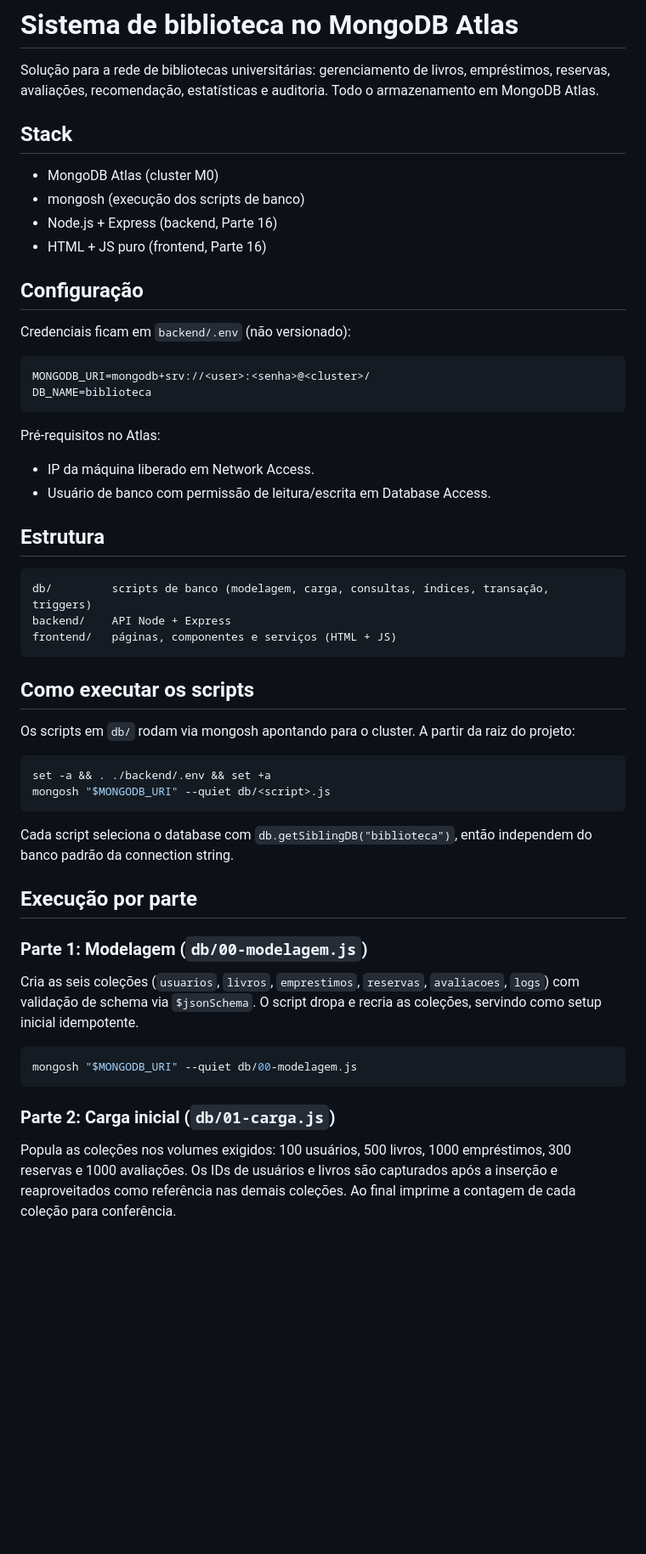
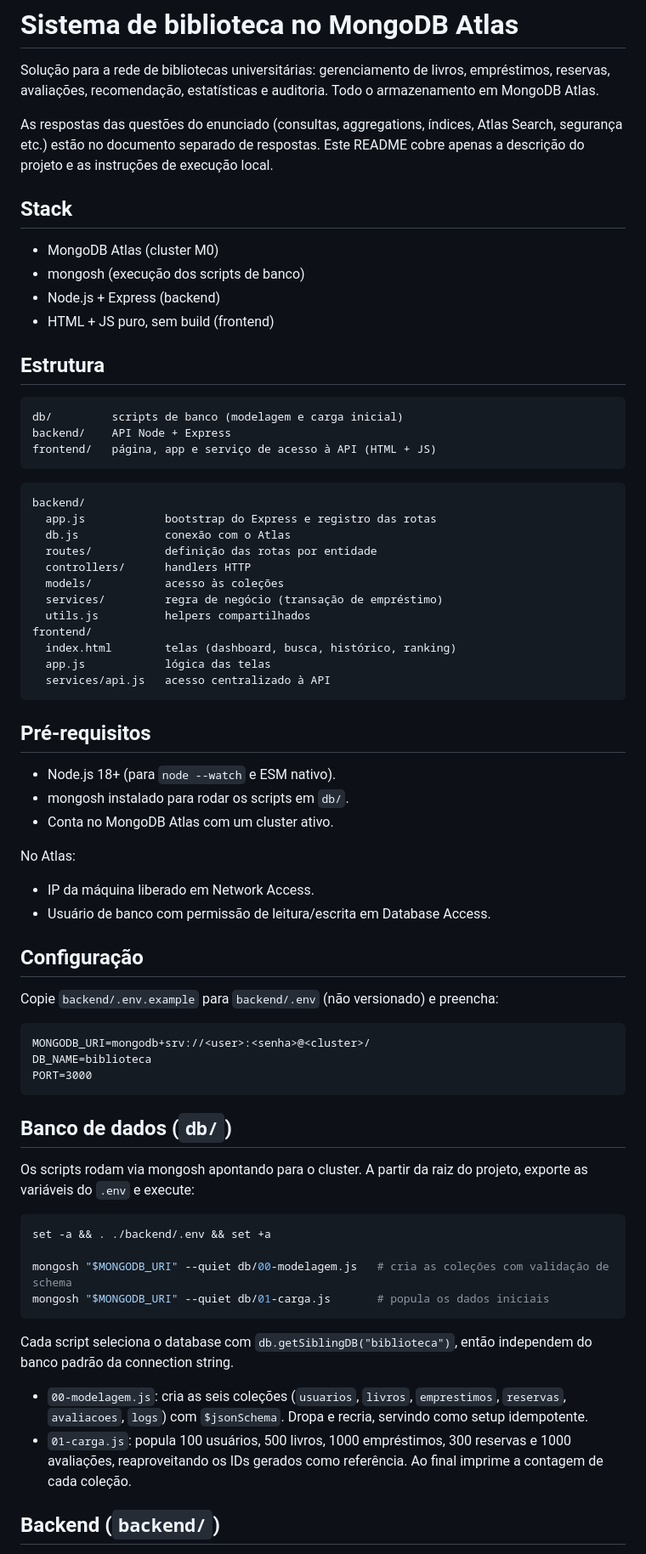
Before and after one commit to guiwb/projeto-tbd-mongo-atlas, a Markdown page: README.md, the part around one of its changes. Shown at 85% size. GitHub-like rendering; blank space fills up the shorter version.

Commit message:
docs: trim README to project overview and execution instructions

````diff
--- a/README.md
+++ b/README.md
@@ -4,63 +4,82 @@ Solução para a rede de bibliotecas universitárias: gerenciamento de livros, e
 reservas, avaliações, recomendação, estatísticas e auditoria. Todo o armazenamento em
 MongoDB Atlas.
 
+As respostas das questões do enunciado (consultas, aggregations, índices, Atlas Search,
+segurança etc.) estão no documento separado de respostas. Este README cobre apenas a
+descrição do projeto e as instruções de execução local.
+
 ## Stack
 
 - MongoDB Atlas (cluster M0)
 - mongosh (execução dos scripts de banco)
-- Node.js + Express (backend, Parte 16)
-- HTML + JS puro (frontend, Parte 16)
+- Node.js + Express (backend)
+- HTML + JS puro, sem build (frontend)
+
+## Estrutura
+
+```
+db/         scripts de banco (modelagem e carga inicial)
+backend/    API Node + Express
+frontend/   página, app e serviço de acesso à API (HTML + JS)
+```
+
+```
+backend/
+  app.js            bootstrap do Express e registro das rotas
+  db.js             conexão com o Atlas
+  routes/           definição das rotas por entidade
+  controllers/      handlers HTTP
+  models/           acesso às coleções
+  services/         regra de negócio (transação de empréstimo)
+  utils.js          helpers compartilhados
+frontend/
+  index.html        telas (dashboard, busca, histórico, ranking)
+  app.js            lógica das telas
+  services/api.js   acesso centralizado à API
+```
+
+## Pré-requisitos
+
+- Node.js 18+ (para `node --watch` e ESM nativo).
+- mongosh instalado para rodar os scripts em `db/`.
+- Conta no MongoDB Atlas com um cluster ativo.
+
+No Atlas:
+
+- IP da máquina liberado em Network Access.
+- Usuário de banco com permissão de leitura/escrita em Database Access.
 
 ## Configuração
 
-Credenciais ficam em `backend/.env` (não versionado):
+Copie `backend/.env.example` para `backend/.env` (não versionado) e preencha:
 
 ```
 MONGODB_URI=mongodb+srv://<user>:<senha>@<cluster>/
 DB_NAME=biblioteca
+PORT=3000
 ```
 
-Pré-requisitos no Atlas:
+## Banco de dados (`db/`)
 
-- IP da máquina liberado em Network Access.
-- Usuário de banco com permissão de leitura/escrita em Database Access.
-
-## Estrutura
-
-```
-db/         scripts de banco (modelagem, carga, consultas, índices, transação, triggers)
-backend/    API Node + Express
-frontend/   páginas, componentes e serviços (HTML + JS)
-```
-
-## Como executar os scripts
-
-Os scripts em `db/` rodam via mongosh apontando para o cluster. A partir da raiz do projeto:
+Os scripts rodam via mongosh apontando para o cluster. A partir da raiz do projeto,
+exporte as variáveis do `.env` e execute:
 
 ```bash
 set -a && . ./backend/.env && set +a
-mongosh "$MONGODB_URI" --quiet db/<script>.js
+
+mongosh "$MONGODB_URI" --quiet db/00-modelagem.js   # cria as coleções com validação de schema
+mongosh "$MONGODB_URI" --quiet db/01-carga.js       # popula os dados iniciais
 ```
 
-Cada script seleciona o database com `db.getSiblingDB("biblioteca")`, então independem
-do banco padrão da connection string.
+Cada script seleciona o database com `db.getSiblingDB("biblioteca")`, então independem do
+banco padrão da connection string.
 
-## Execução por parte
+- `00-modelagem.js`: cria as seis coleções (`usuarios`, `livros`, `emprestimos`,
+  `reservas`, `avaliacoes`, `logs`) com `$jsonSchema`. Dropa e recria, servindo como setup
+  idempotente.
+- `01-carga.js`: popula 100 usuários, 500 livros, 1000 empréstimos, 300 reservas e 1000
+  avaliações, reaproveitando os IDs gerados como referência. Ao final imprime a contagem
+  de cada coleção.
 
-### Parte 1: Modelagem (`db/00-modelagem.js`)
+## Backend (`backend/`)
 
-Cria as seis coleções (`usuarios`, `livros`, `emprestimos`, `reservas`, `avaliacoes`,
-`logs`) com validação de schema via `$jsonSchema`. O script dropa e recria as coleções,
-servindo como setup inicial idempotente.
-
-```bash
-mongosh "$MONGODB_URI" --quiet db/00-modelagem.js
-```
-
-### Parte 2: Carga inicial (`db/01-carga.js`)
-
-Popula as coleções nos volumes exigidos: 100 usuários, 500 livros, 1000 empréstimos,
-300 reservas e 1000 avaliações. Os IDs de usuários e livros são capturados após a
-inserção e reaproveitados como referência nas demais coleções. Ao final imprime a
-contagem de cada coleção para conferência.
-
````
Also changed, not shown: other parts of README.md (+53 -134 lines).
